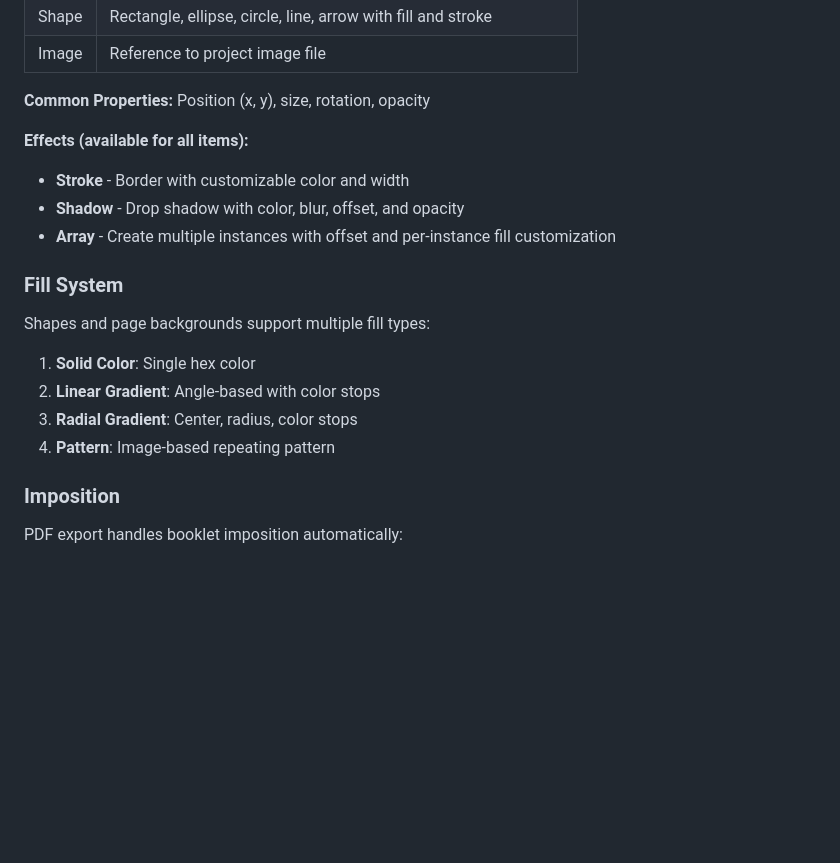
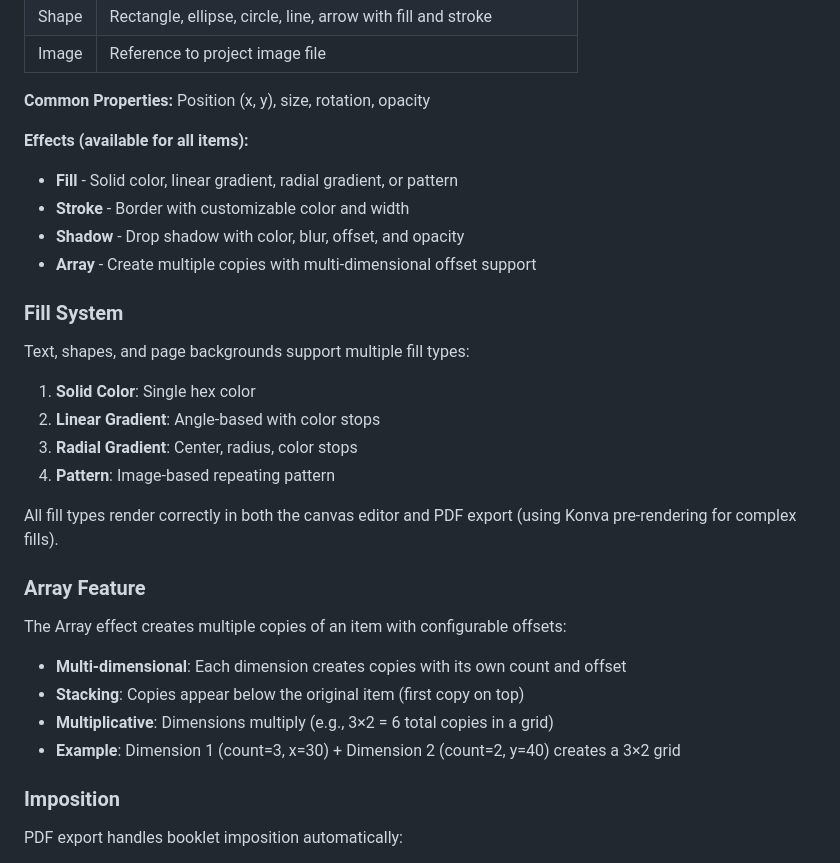
Before and after one commit to laffan/printfold, a Markdown page: docs/README.md, the part around the change. GitHub-like rendering; blank space fills up the shorter version.

```diff
--- a/docs/README.md
+++ b/docs/README.md
@@ -364,18 +364,30 @@ Items can be placed on any page type (static, available, or text pages):
 **Common Properties:** Position (x, y), size, rotation, opacity
 
 **Effects (available for all items):**
+- **Fill** - Solid color, linear gradient, radial gradient, or pattern
 - **Stroke** - Border with customizable color and width
 - **Shadow** - Drop shadow with color, blur, offset, and opacity
-- **Array** - Create multiple instances with offset and per-instance fill customization
+- **Array** - Create multiple copies with multi-dimensional offset support
 
 ### Fill System
 
-Shapes and page backgrounds support multiple fill types:
+Text, shapes, and page backgrounds support multiple fill types:
 
 1. **Solid Color**: Single hex color
 2. **Linear Gradient**: Angle-based with color stops
 3. **Radial Gradient**: Center, radius, color stops
 4. **Pattern**: Image-based repeating pattern
+
+All fill types render correctly in both the canvas editor and PDF export (using Konva pre-rendering for complex fills).
+
+### Array Feature
+
+The Array effect creates multiple copies of an item with configurable offsets:
+
+- **Multi-dimensional**: Each dimension creates copies with its own count and offset
+- **Stacking**: Copies appear below the original item (first copy on top)
+- **Multiplicative**: Dimensions multiply (e.g., 3×2 = 6 total copies in a grid)
+- **Example**: Dimension 1 (count=3, x=30) + Dimension 2 (count=2, y=40) creates a 3×2 grid
 
 ### Imposition
 
```
Also changed, not shown: docs/OptionsPanel.md (+17 -11 lines), docs/types.md (+13 -11 lines).
